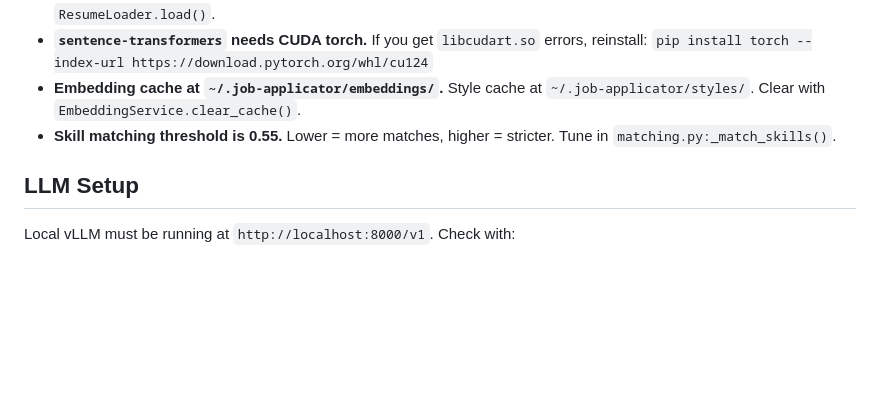
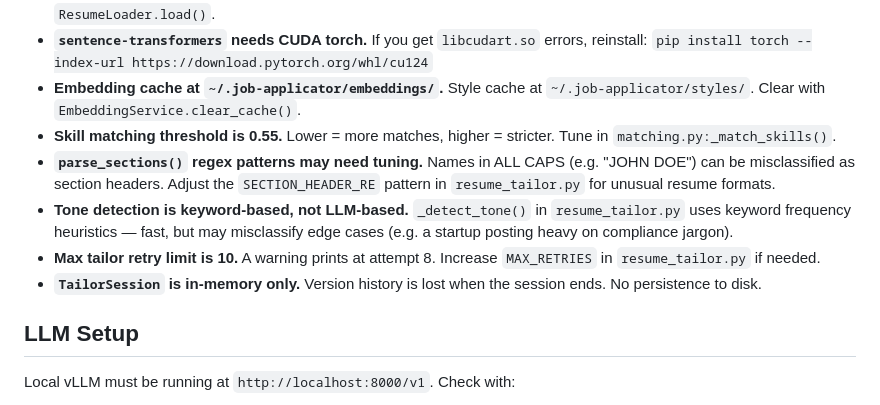
Before and after one commit to Zenetusken/job-applicator-python, a Markdown page: AGENTS.md, the part around the change. Drawn GitHub-style; blank space fills up the shorter version.

```diff
--- a/AGENTS.md
+++ b/AGENTS.md
@@ -70,6 +70,10 @@ src/job_applicator/
 - **`sentence-transformers` needs CUDA torch.** If you get `libcudart.so` errors, reinstall: `pip install torch --index-url https://download.pytorch.org/whl/cu124`
 - **Embedding cache at `~/.job-applicator/embeddings/`.** Style cache at `~/.job-applicator/styles/`. Clear with `EmbeddingService.clear_cache()`.
 - **Skill matching threshold is 0.55.** Lower = more matches, higher = stricter. Tune in `matching.py:_match_skills()`.
+- **`parse_sections()` regex patterns may need tuning.** Names in ALL CAPS (e.g. "JOHN DOE") can be misclassified as section headers. Adjust the `SECTION_HEADER_RE` pattern in `resume_tailor.py` for unusual resume formats.
+- **Tone detection is keyword-based, not LLM-based.** `_detect_tone()` in `resume_tailor.py` uses keyword frequency heuristics — fast, but may misclassify edge cases (e.g. a startup posting heavy on compliance jargon).
+- **Max tailor retry limit is 10.** A warning prints at attempt 8. Increase `MAX_RETRIES` in `resume_tailor.py` if needed.
+- **`TailorSession` is in-memory only.** Version history is lost when the session ends. No persistence to disk.
 
 ## LLM Setup
 
```
Also changed, not shown: README.md (+11 -1 lines).
